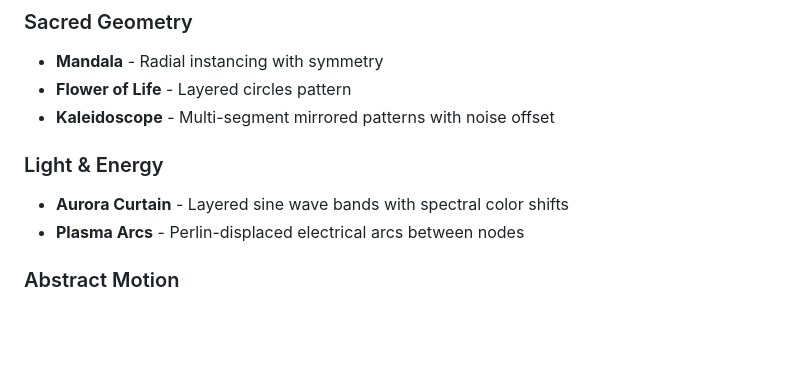
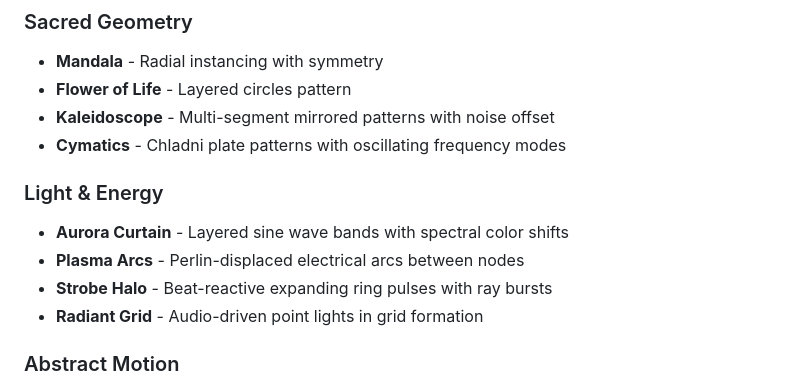
Before and after one commit to allinfinite/visuals, a Markdown page: README.md, the part around the change. GitHub-like rendering; blank space fills up the shorter version.

Commit message:
Update README with new pattern documentation

```diff
--- a/README.md
+++ b/README.md
@@ -39,10 +39,13 @@ A unified canvas architecture for TeamLabs-style generative visuals built with T
 - **Mandala** - Radial instancing with symmetry
 - **Flower of Life** - Layered circles pattern
 - **Kaleidoscope** - Multi-segment mirrored patterns with noise offset
+- **Cymatics** - Chladni plate patterns with oscillating frequency modes
 
 ### Light & Energy
 - **Aurora Curtain** - Layered sine wave bands with spectral color shifts
 - **Plasma Arcs** - Perlin-displaced electrical arcs between nodes
+- **Strobe Halo** - Beat-reactive expanding ring pulses with ray bursts
+- **Radiant Grid** - Audio-driven point lights in grid formation
 
 ### Abstract Motion
 - **Vector Flow Field** - Visualized curl noise field with arrows
```
